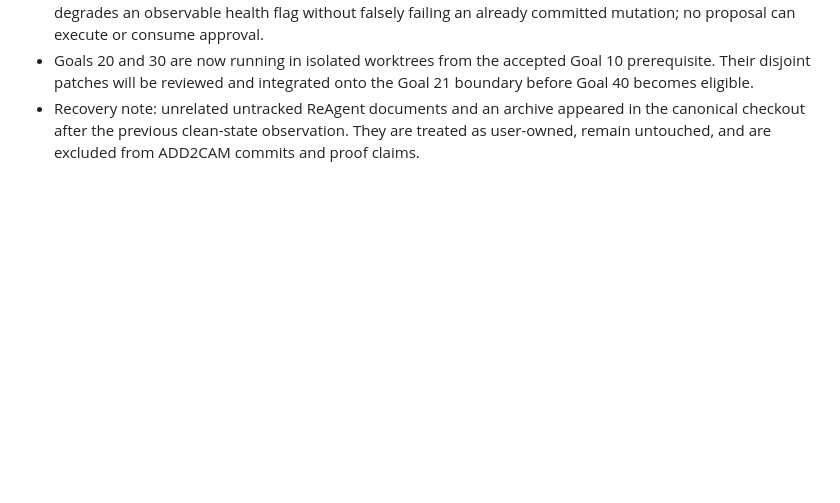
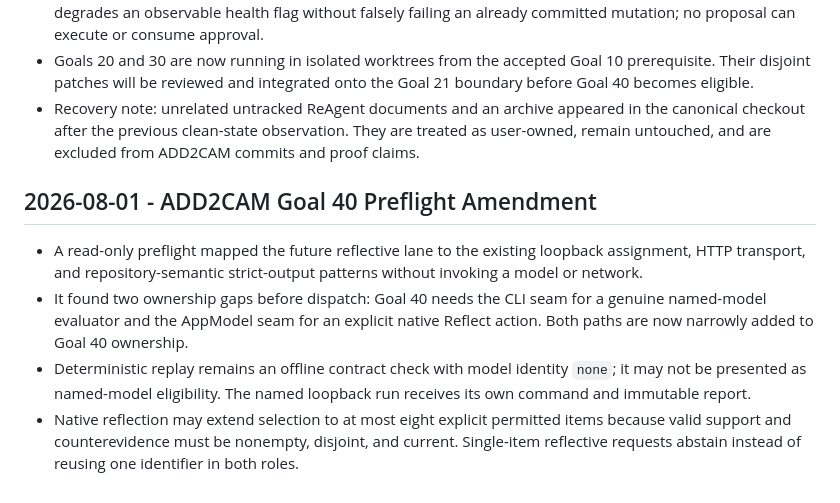
Before and after one commit to deesatzed/CAM_Assistant, a Markdown page: PROGRESS.md, the part around the change. Drawn GitHub-style; blank space fills up the shorter version.

Commit message:
Amend reflective lane integration seams

```diff
--- a/PROGRESS.md
+++ b/PROGRESS.md
@@ -2356,3 +2356,10 @@ blocker is asserted.
 - Review findings were resolved in production wiring: the coordinator owns audit/proposal paths; audit failure degrades an observable health flag without falsely failing an already committed mutation; no proposal can execute or consume approval.
 - Goals 20 and 30 are now running in isolated worktrees from the accepted Goal 10 prerequisite. Their disjoint patches will be reviewed and integrated onto the Goal 21 boundary before Goal 40 becomes eligible.
 - Recovery note: unrelated untracked ReAgent documents and an archive appeared in the canonical checkout after the previous clean-state observation. They are treated as user-owned, remain untouched, and are excluded from ADD2CAM commits and proof claims.
+
+## 2026-08-01 - ADD2CAM Goal 40 Preflight Amendment
+
+- A read-only preflight mapped the future reflective lane to the existing loopback assignment, HTTP transport, and repository-semantic strict-output patterns without invoking a model or network.
+- It found two ownership gaps before dispatch: Goal 40 needs the CLI seam for a genuine named-model evaluator and the AppModel seam for an explicit native Reflect action. Both paths are now narrowly added to Goal 40 ownership.
+- Deterministic replay remains an offline contract check with model identity `none`; it may not be presented as named-model eligibility. The named loopback run receives its own command and immutable report.
+- Native reflection may extend selection to at most eight explicit permitted items because valid support and counterevidence must be nonempty, disjoint, and current. Single-item reflective requests abstain instead of reusing one identifier in both roles.
```
Also changed, not shown: DECISIONS.md (+1 -0 lines), goals/add2cam/40_REFLECTIVE_LANE.md (+4 -2 lines).
